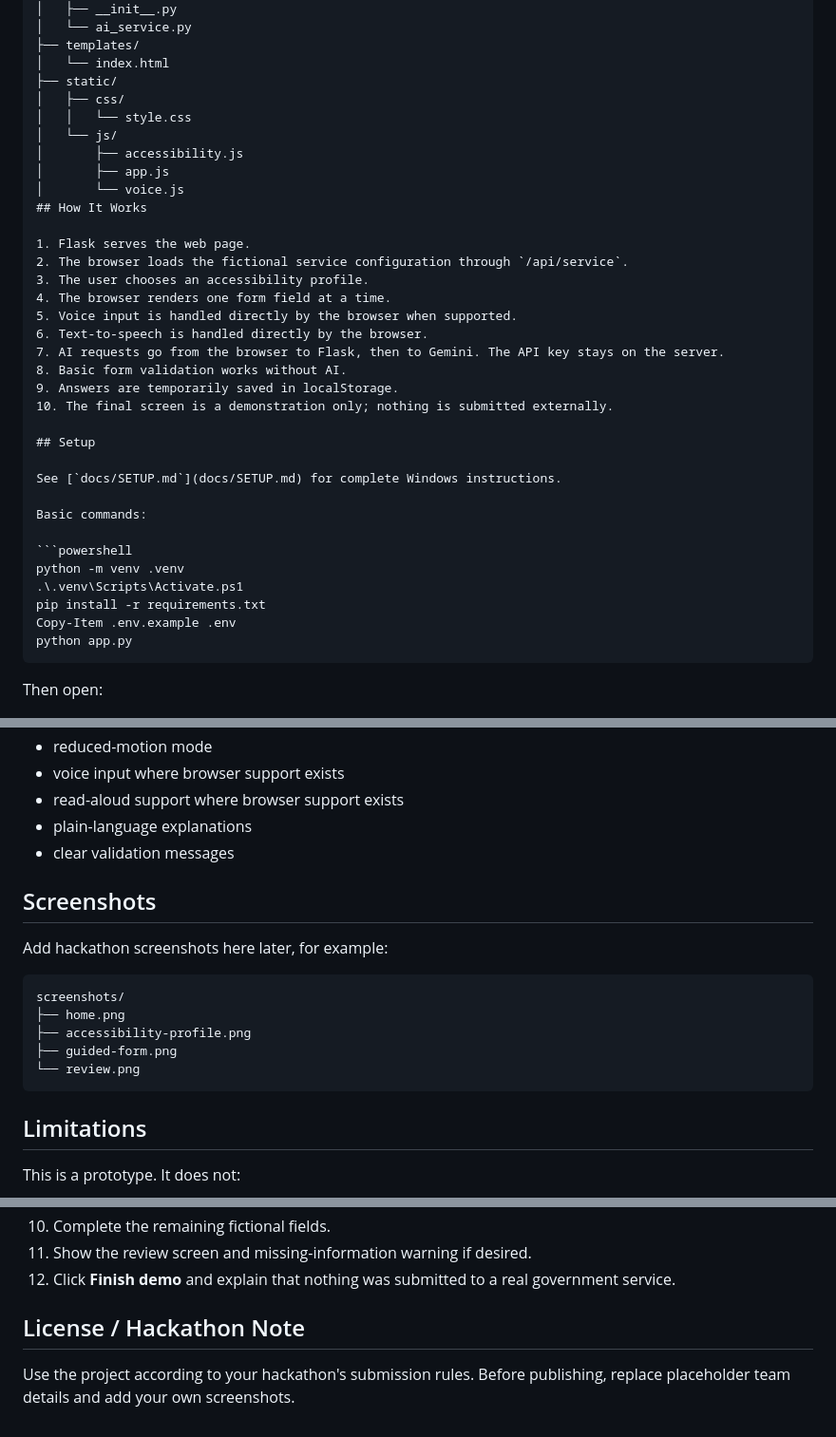
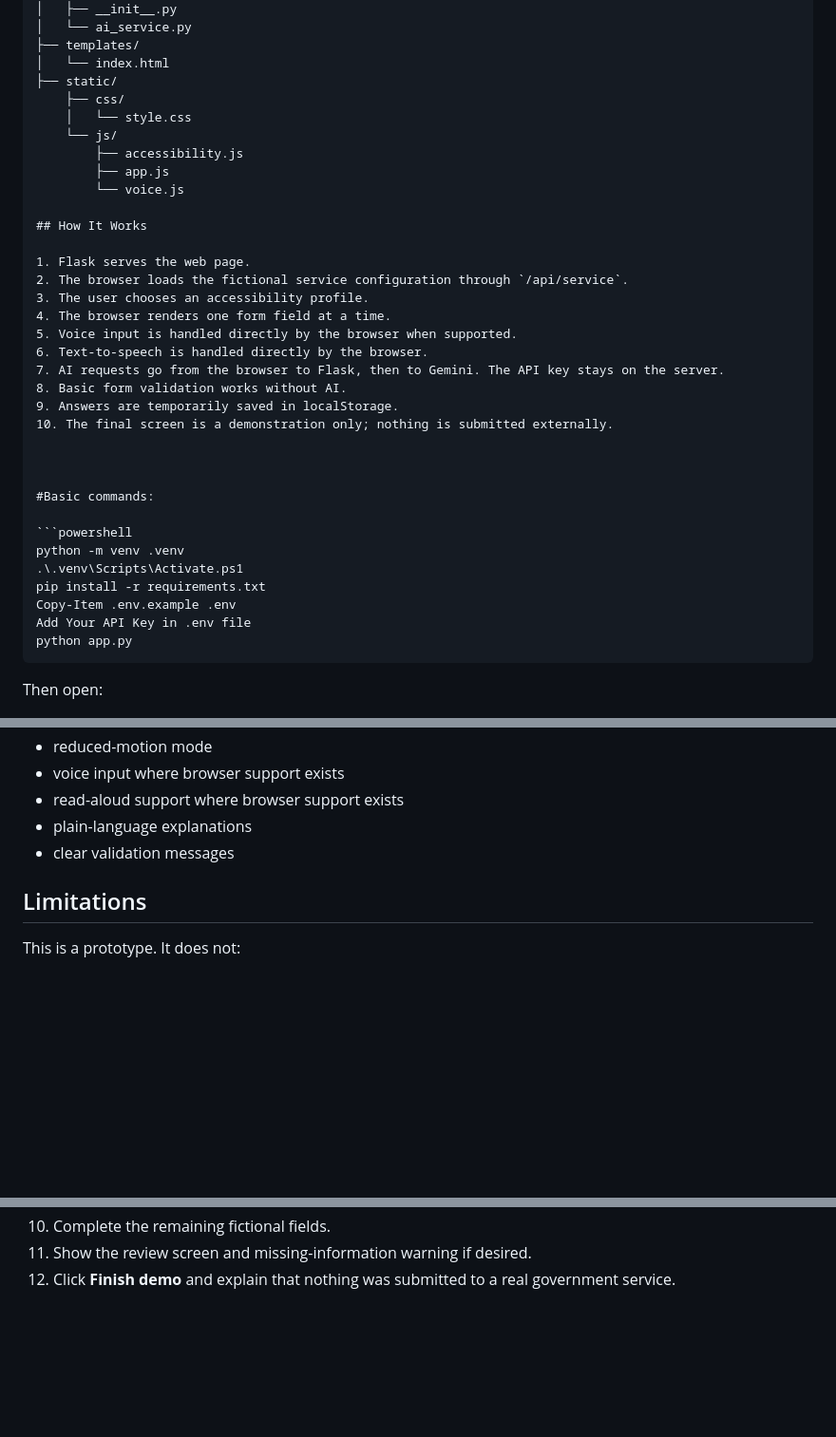
Before and after one commit to TechEntity404/GovGuide, a Markdown page: README.md, 3 parts joined by grey strips. Shown at 95% size. Drawn GitHub-style; blank space fills up the shorter version.

Commit message:
Revise README for file structure and setup clarity
Updated README to reflect changes in file structure and setup instructions.

````diff
--- a/README.md
+++ b/README.md
@@ -65,12 +65,13 @@ GovGuide/
 ├── templates/
 │   └── index.html
 ├── static/
-│   ├── css/
-│   │   └── style.css
-│   └── js/
-│       ├── accessibility.js
-│       ├── app.js
-│       └── voice.js
+    ├── css/
+    │   └── style.css
+    └── js/
+        ├── accessibility.js
+        ├── app.js
+        └── voice.js
+
 ## How It Works
 
 1. Flask serves the web page.
@@ -84,17 +85,16 @@ GovGuide/
 9. Answers are temporarily saved in localStorage.
 10. The final screen is a demonstration only; nothing is submitted externally.
 
-## Setup
 
-See [`docs/SETUP.md`](docs/SETUP.md) for complete Windows instructions.
 
-Basic commands:
+#Basic commands:
 
 ```powershell
 python -m venv .venv
 .\.venv\Scripts\Activate.ps1
 pip install -r requirements.txt
 Copy-Item .env.example .env
+Add Your API Key in .env file
 python app.py
 ```
 
@@ -137,18 +137,6 @@ Accessibility is part of the main interaction rather than a cosmetic setting. Th
 - plain-language explanations
 - clear validation messages
 
-## Screenshots
-
-Add hackathon screenshots here later, for example:
-
-```text
-screenshots/
-├── home.png
-├── accessibility-profile.png
-├── guided-form.png
-└── review.png
-```
-
 ## Limitations
 
 This is a prototype. It does not:
@@ -202,7 +188,3 @@ The codebase is intentionally simple so a beginner can understand and modify it.
 10. Complete the remaining fictional fields.
 11. Show the review screen and missing-information warning if desired.
 12. Click **Finish demo** and explain that nothing was submitted to a real government service.
-
-## License / Hackathon Note
-
-Use the project according to your hackathon's submission rules. Before publishing, replace placeholder team details and add your own screenshots.
````
Also changed, not shown: other parts of README.md (+0 -2 lines).
